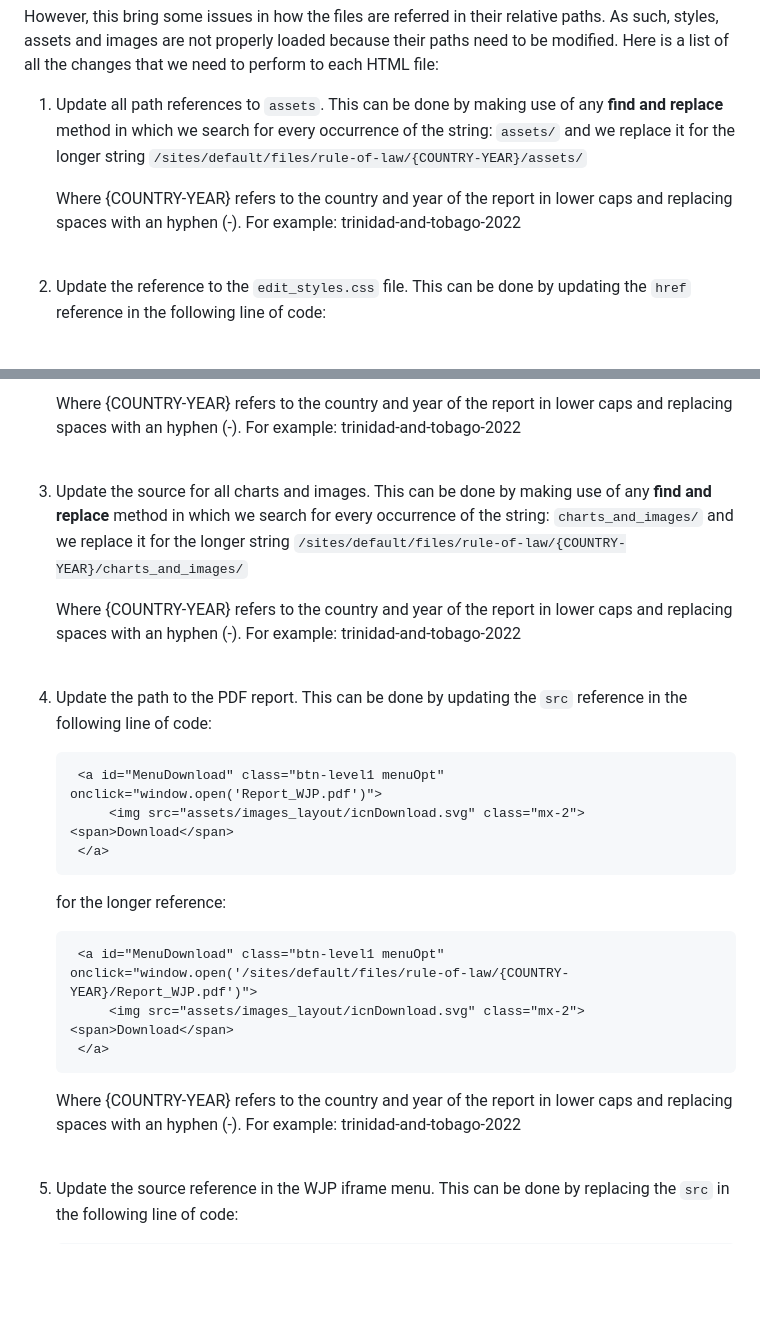
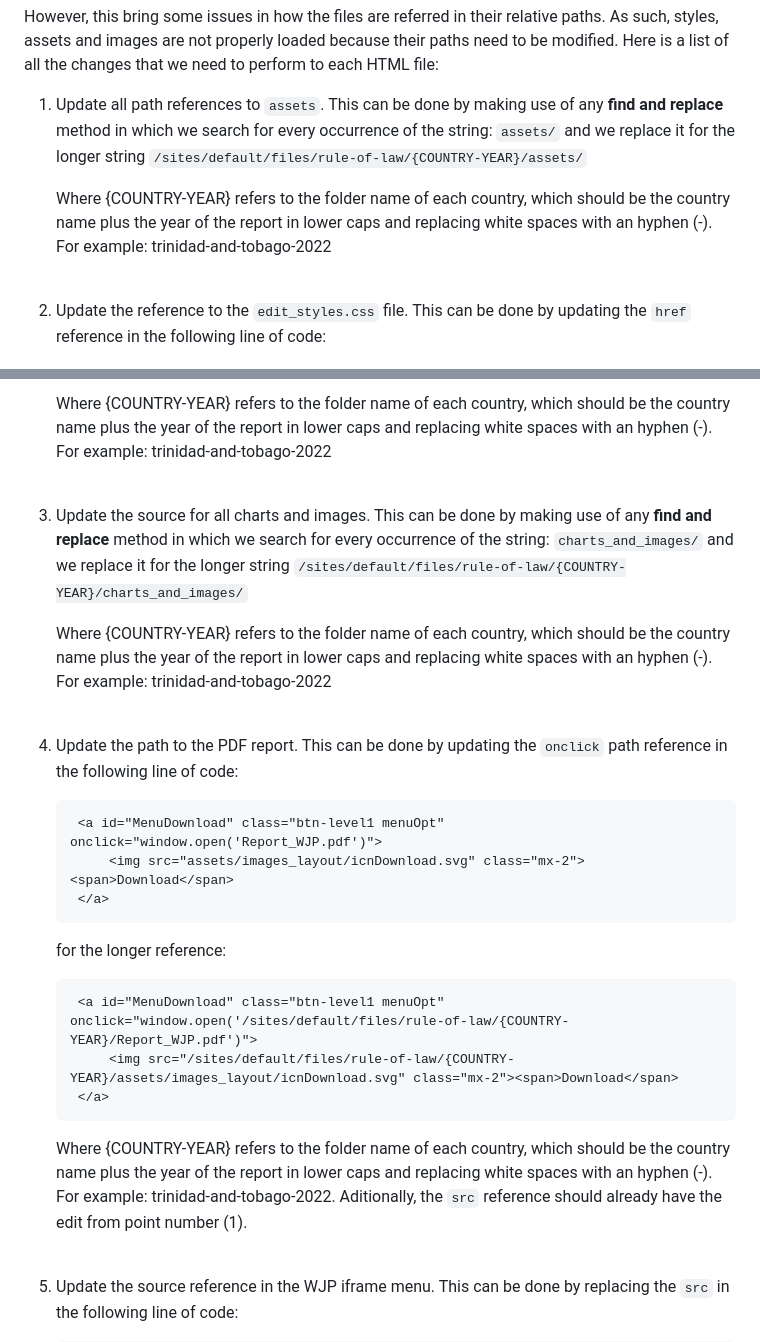
Before and after one commit to ctoruno/WJP-Resources, a Markdown page: issues-logbook/HTML/LAC-reports-deploying_issues.md, 2 parts joined by grey strips. Drawn GitHub-style; blank space fills up the shorter version.

```diff
--- a/issues-logbook/HTML/LAC-reports-deploying_issues.md
+++ b/issues-logbook/HTML/LAC-reports-deploying_issues.md
@@ -9,7 +9,7 @@ However, this bring some issues in how the files are referred in their relative
 
 1. Update all path references to `assets`. This can be done  by making use of any **find and replace** method in which we search for every occurrence of the string: `assets/`  and we replace it for the longer string `/sites/default/files/rule-of-law/{COUNTRY-YEAR}/assets/`
 
-	Where {COUNTRY-YEAR} refers to the country and year of the report in lower caps and replacing spaces with an hyphen (-). For example: trinidad-and-tobago-2022<br><br>
+	Where {COUNTRY-YEAR} refers to the folder name of each country, which should be the country name plus the year of the report in lower caps and replacing white spaces with an hyphen (-). For example: trinidad-and-tobago-2022<br><br>
 
 2. Update the reference to the `edit_styles.css` file. This can be done by updating the `href` reference  in the following line of code:
 
@@ -21,11 +21,11 @@ However, this bring some issues in how the files are referred in their relative
 
-	Where {COUNTRY-YEAR} refers to the country and year of the report in lower caps and replacing spaces with an hyphen (-). For example: trinidad-and-tobago-2022<br><br>
+	Where {COUNTRY-YEAR} refers to the folder name of each country, which should be the country name plus the year of the report in lower caps and replacing white spaces with an hyphen (-). For example: trinidad-and-tobago-2022<br><br>
 
 3. Update the source for all charts and images. This can be done  by making use of any **find and replace** method in which we search for every occurrence of the string: `charts_and_images/`  and we replace it for the longer string `/sites/default/files/rule-of-law/{COUNTRY-YEAR}/charts_and_images/`
 
-	Where {COUNTRY-YEAR} refers to the country and year of the report in lower caps and replacing spaces with an hyphen (-). For example: trinidad-and-tobago-2022<br><br>
+	Where {COUNTRY-YEAR} refers to the folder name of each country, which should be the country name plus the year of the report in lower caps and replacing white spaces with an hyphen (-). For example: trinidad-and-tobago-2022<br><br>
 
-4. Update the path to the PDF report. This can be done by updating the `src` reference  in the following line of code:
+4. Update the path to the PDF report. This can be done by updating the `onclick` path reference  in the following line of code:
 
 		<a id="MenuDownload" class="btn-level1 menuOpt" onclick="window.open('Report_WJP.pdf')">
     		<img src="assets/images_layout/icnDownload.svg" class="mx-2"><span>Download</span>
@@ -34,10 +34,10 @@ However, this bring some issues in how the files are referred in their relative
 	for the longer reference:
 
 		<a id="MenuDownload" class="btn-level1 menuOpt" onclick="window.open('/sites/default/files/rule-of-law/{COUNTRY-YEAR}/Report_WJP.pdf')">
-    		<img src="assets/images_layout/icnDownload.svg" class="mx-2"><span>Download</span>
+    		<img src="/sites/default/files/rule-of-law/{COUNTRY-YEAR}/assets/images_layout/icnDownload.svg" class="mx-2"><span>Download</span>
     	</a>
 
-	Where {COUNTRY-YEAR} refers to the country and year of the report in lower caps and replacing spaces with an hyphen (-). For example: trinidad-and-tobago-2022<br><br>
+	Where {COUNTRY-YEAR} refers to the folder name of each country, which should be the country name plus the year of the report in lower caps and replacing white spaces with an hyphen (-). For example: trinidad-and-tobago-2022. Aditionally, the `src` reference should already have the edit from point number (1).<br><br>
 
 5. Update the source reference in the WJP iframe menu. This can be done by replacing the `src` in the following line of code:
 
```
Also changed, not shown: other parts of issues-logbook/HTML/LAC-reports-deploying_issues.md (+2 -2 lines).
